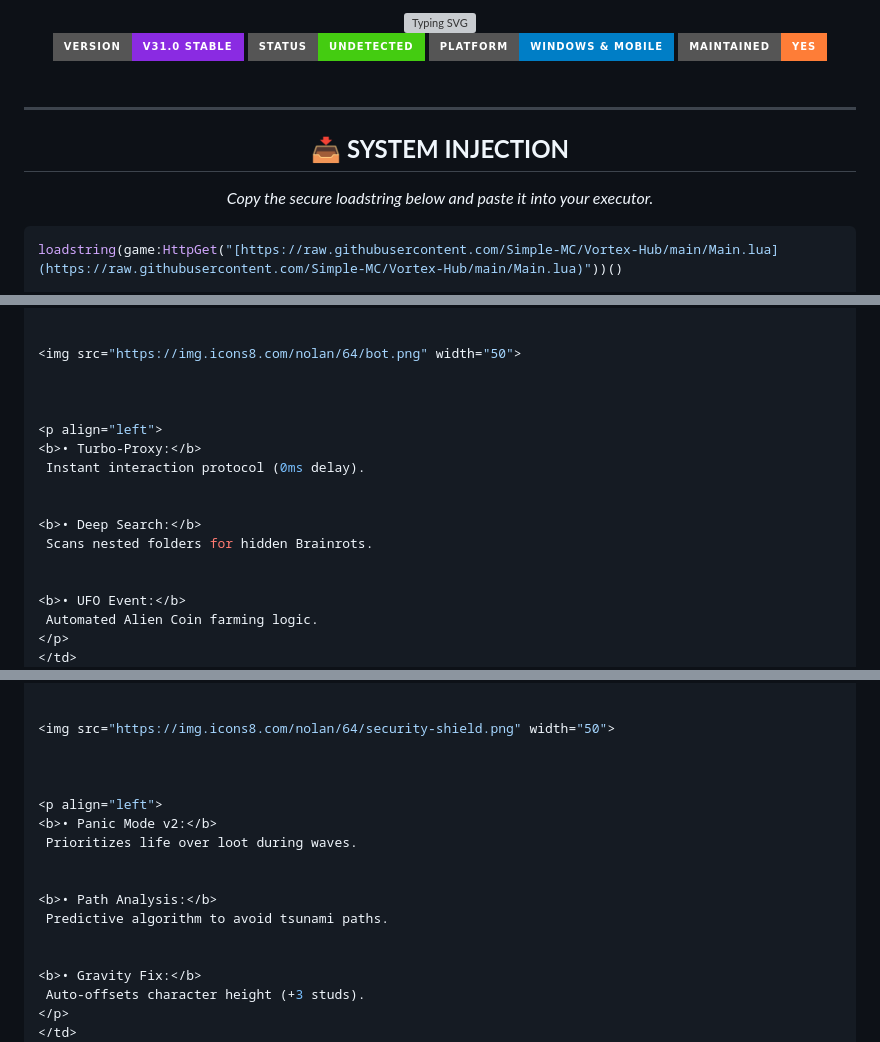
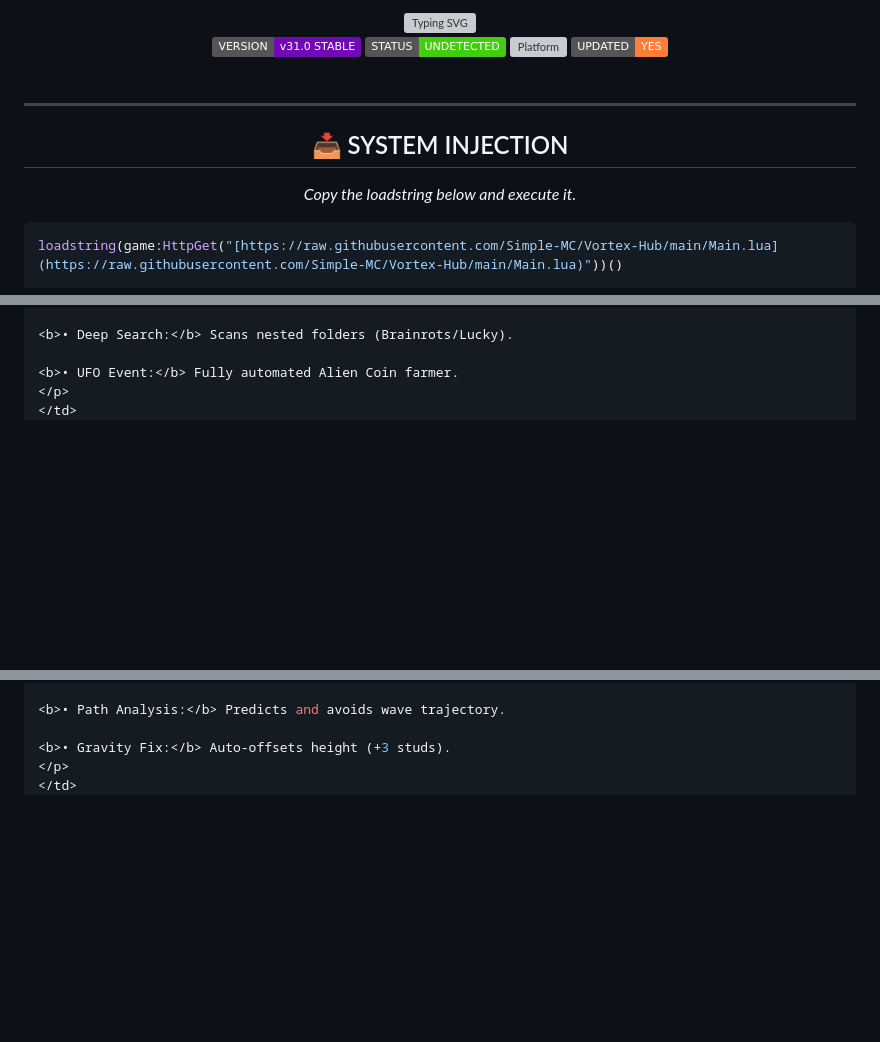
Before and after one commit to Simple-MC/Vortex-Hub, a Markdown page: README.md, 3 parts joined by grey strips. Drawn GitHub-style; badges without logos; blank space fills up the shorter version; grey boxes are pictures that could not be loaded.

````diff
--- a/README.md
+++ b/README.md
@@ -7,11 +7,11 @@
 
-  <br>
+<br>
 
-  <!-- BADGES PROFESIONALES -->
-  <img src="https://img.shields.io/badge/VERSION-v31.0_STABLE-blueviolet?style=for-the-badge&logo=rocket&logoColor=white" alt="Version">
-  <img src="https://img.shields.io/badge/STATUS-UNDETECTED-success?style=for-the-badge&logo=shield&logoColor=white" alt="Status">
-  <img src="https://img.shields.io/badge/PLATFORM-WINDOWS_&_MOBILE-blue?style=for-the-badge&logo=windows&logoColor=white" alt="Platform">
-  <img src="https://img.shields.io/badge/MAINTAINED-YES-orange?style=for-the-badge" alt="Maintained">
+<!-- BADGES DE ESTATUS ESTILO "CHIP" -->
+<img src="https://img.shields.io/badge/VERSION-v31.0_STABLE-7209b7?style=flat&logo=rocket&logoColor=white" alt="Version">
+<img src="https://img.shields.io/badge/STATUS-UNDETECTED-success?style=flat&logo=security&logoColor=white" alt="Status">
+<img src="https://img.shields.io/badge/PLATFORM-WIN_/_ANDROID-0077b6?style=flat&logo=windows&logoColor=white" alt="Platform">
+<img src="https://img.shields.io/badge/UPDATED-YES-orange?style=flat" alt="Maintained">
 
 </div>
 
@@ -20,11 +20,11 @@
 ---
 
 <div align="center">
+  <h2>📥 SYSTEM INJECTION</h2>
+  <p><i>Copy the loadstring below and execute it.</i></p>
+</div>
 
-## 📥 **SYSTEM INJECTION**
-<p><i>Copy the secure loadstring below and paste it into your executor.</i></p>
-
-</div>
+<!-- CUADRO DE CÓDIGO (Importante: Dejar espacios en blanco antes y después) -->
 
 ```lua
 loadstring(game:HttpGet("[https://raw.githubusercontent.com/Simple-MC/Vortex-Hub/main/Main.lua](https://raw.githubusercontent.com/Simple-MC/Vortex-Hub/main/Main.lua)"))()
@@ -43,20 +44,7 @@ loadstring(game:HttpGet("[https://raw.githubusercontent.com/Simple-MC/Vortex-Hub
 
+<b>• Deep Search:</b> Scans nested folders (Brainrots/Lucky).
 
-<img src="https://img.icons8.com/nolan/64/bot.png" width="50">
-
-
-
-<p align="left">
-<b>• Turbo-Proxy:</b>
- Instant interaction protocol (0ms delay).
-
-
-<b>• Deep Search:</b>
- Scans nested folders for hidden Brainrots.
-
-
-<b>• UFO Event:</b>
- Automated Alien Coin farming logic.
+<b>• UFO Event:</b> Fully automated Alien Coin farmer.
 </p>
 </td>
 <td width="33%" align="center" valign="top" style="border: none;">
@@ -64,20 +55,7 @@ loadstring(game:HttpGet("[https://raw.githubusercontent.com/Simple-MC/Vortex-Hub
 
+<b>• Path Analysis:</b> Predicts and avoids wave trajectory.
 
-<img src="https://img.icons8.com/nolan/64/security-shield.png" width="50">
-
-
-
-<p align="left">
-<b>• Panic Mode v2:</b>
- Prioritizes life over loot during waves.
-
-
-<b>• Path Analysis:</b>
- Predictive algorithm to avoid tsunami paths.
-
-
-<b>• Gravity Fix:</b>
- Auto-offsets character height (+3 studs).
+<b>• Gravity Fix:</b> Auto-offsets height (+3 studs).
 </p>
 </td>
 <td width="33%" align="center" valign="top" style="border: none;">
````
Also changed, not shown: other parts of README.md (+56 -65 lines).
